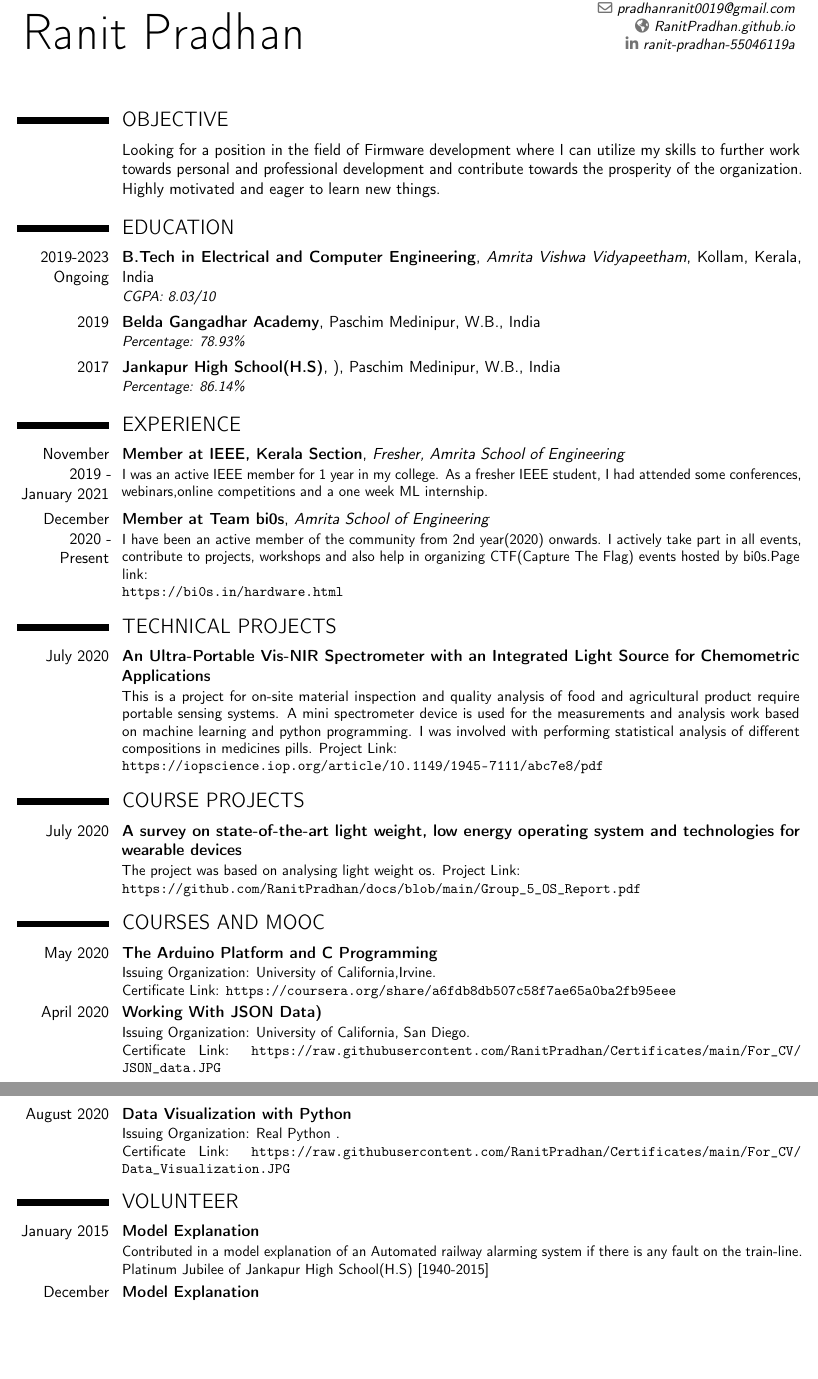
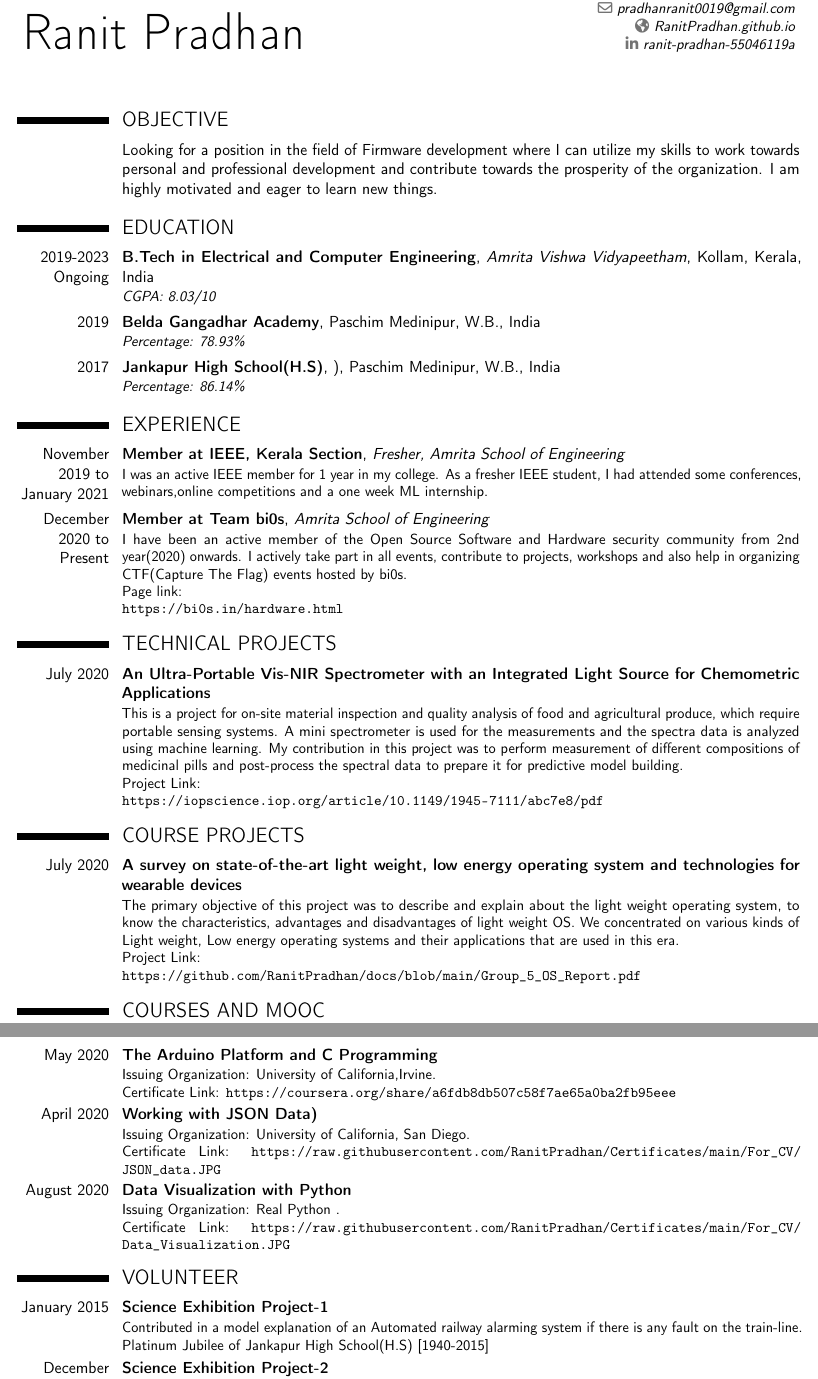
Before and after one commit to RanitPradhan/docs, a LaTeX CV (cv.tex): two parts of pages 1 and 2 of 3, joined at a grey line, cut so that both start at the same text, the shorter picture padded with empty space. Compiled offline with pdfLaTeX.

Commit message:
Update cv.tex

```diff
--- a/cv.tex
+++ b/cv.tex
@@ -44,7 +44,7 @@
 \makecvtitle
 
 \section{OBJECTIVE}
-\cvitem{}{Looking for a position in the field of Firmware development where I can utilize my skills to further work towards personal and professional development and contribute towards the prosperity of the organization. Highly motivated and eager to learn new things.}
+\cvitem{}{Looking for a position in the field of Firmware development where I can utilize my skills to work towards personal and professional development and contribute towards the prosperity of the organization. I am highly motivated and eager to learn new things.}
 
 \section{EDUCATION}
 \cventry{2019-2023 Ongoing}{B.Tech in Electrical and Computer Engineering}{Amrita Vishwa Vidyapeetham}{Kollam, Kerala, India}{}
@@ -56,25 +56,29 @@
 
 \section{EXPERIENCE}
 
-\cventry{November 2019 - January 2021}{Member at IEEE, Kerala Section}{Fresher, Amrita School of Engineering}{}{}
+\cventry{November 2019 to January 2021}{Member at IEEE, Kerala Section}{Fresher, Amrita School of Engineering}{}{}
 {I was an active IEEE member for 1 year in my college. As a fresher IEEE student, I had attended some conferences, webinars,online competitions and a one week ML internship.}
 
-\cventry{December 2020 - Present}{Member at Team bi0s}{Amrita School of Engineering}{}{}
-{I have been an active member of the community from 2nd year(2020) onwards. I actively take part in all events, contribute to projects, workshops and also help in organizing CTF(Capture  The Flag) events hosted by bi0s.Page link:{\newline}
+\cventry{December 2020 to Present}{Member at Team bi0s}{Amrita School of Engineering}{}{}
+{I have been an active member of the Open Source Software and Hardware security community from 2nd year(2020) onwards. I actively take part in all events, contribute to projects, workshops and also help in organizing CTF(Capture  The Flag) events hosted by bi0s.{\newline}
+Page link:{\newline}
 \url{https://bi0s.in/hardware.html}}{}
 % arguments 3 to 6 can be left empty
+
 
 \section{TECHNICAL PROJECTS}
 
 \cventry{July 2020}{An Ultra-Portable Vis-NIR Spectrometer with an Integrated Light Source for Chemometric Applications}{}{}{}
-{This is a project for on-site material inspection and quality analysis of food and agricultural product require portable sensing systems. A mini spectrometer device is used for the measurements and analysis work based on machine learning and python programming. I was involved with performing statistical analysis of different compositions in medicines pills. Project Link: {\newline}
+{This is a project for on-site material inspection and quality analysis of food and agricultural produce, which require portable sensing systems. A mini spectrometer is used for the measurements and the spectra data is analyzed using machine learning. My contribution in this project was to perform measurement of different compositions of medicinal pills and post-process the spectral data to prepare it for predictive model building.{\newline}
+Project Link: {\newline}
 \url{https://iopscience.iop.org/article/10.1149/1945-7111/abc7e8/pdf}}{}
 % arguments 3 to 6 can be left empty
 
 \section{COURSE PROJECTS}
 
 \cventry{July 2020}{A survey on state-of-the-art light weight, low energy operating system and technologies for wearable devices}{}{}{}
-{The project was based on analysing light weight os. Project Link:   {\newline}
+{The primary objective of this project was to  describe  and  explain about the light weight operating system, to know the characteristics, advantages and disadvantages of light weight OS. We concentrated on various kinds of Light weight, Low energy operating  systems and  their  applications  that  are used in this era.{\newline}
+Project Link:{\newline}
 \url{https://github.com/RanitPradhan/docs/blob/main/Group_5_OS_Report.pdf}}{}
 
 
@@ -84,7 +88,7 @@
 Certificate Link:
 \url{ https://coursera.org/share/a6fdb8db507c58f7ae65a0ba2fb95eee}}{}
 
-\cventry{April 2020}{Working With JSON Data)}{}{}{}
+\cventry{April 2020}{Working with JSON Data)}{}{}{}
 {Issuing Organization: University of California, San Diego.{\newline}
 Certificate Link:
 \url{https://raw.githubusercontent.com/RanitPradhan/Certificates/main/For_CV/JSON_data.JPG}}{}
@@ -97,10 +101,10 @@ Certificate Link:
 
 
 \section{VOLUNTEER}
-\cventry{January 2015}{Model Explanation}{}{}{}
+\cventry{January 2015}{Science Exhibition Project-1}{}{}{}
 {Contributed in a model explanation of an Automated railway alarming system if there is any fault on the train-line.
 Platinum Jubilee of Jankapur High School(H.S) [1940-2015]}
-\cventry{December 2019}{Model Explanation}{}{}{}
+\cventry{December 2019}{Science Exhibition Project-2}{}{}{}
 {Contributed in a model explanation of an Automated water level alarming system.Centenary of Belda Gangadhar Academy  [1919-2019]}
 
 
```
